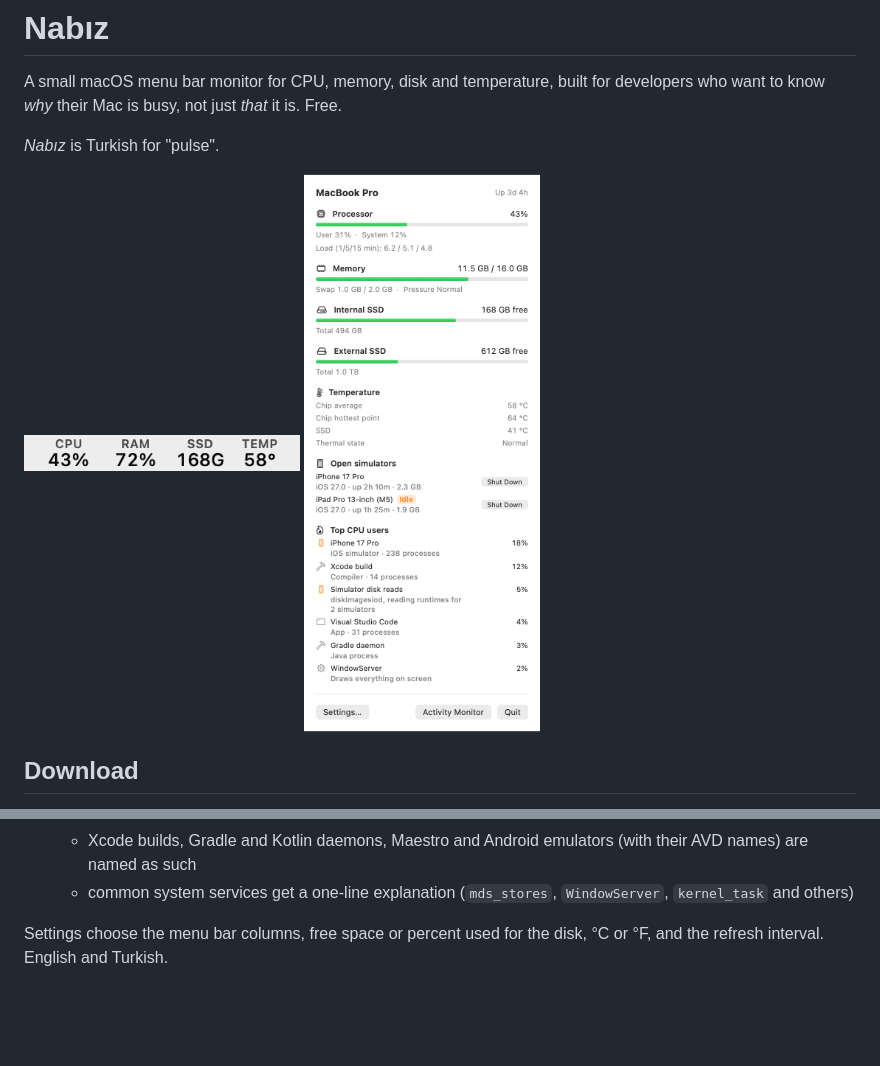
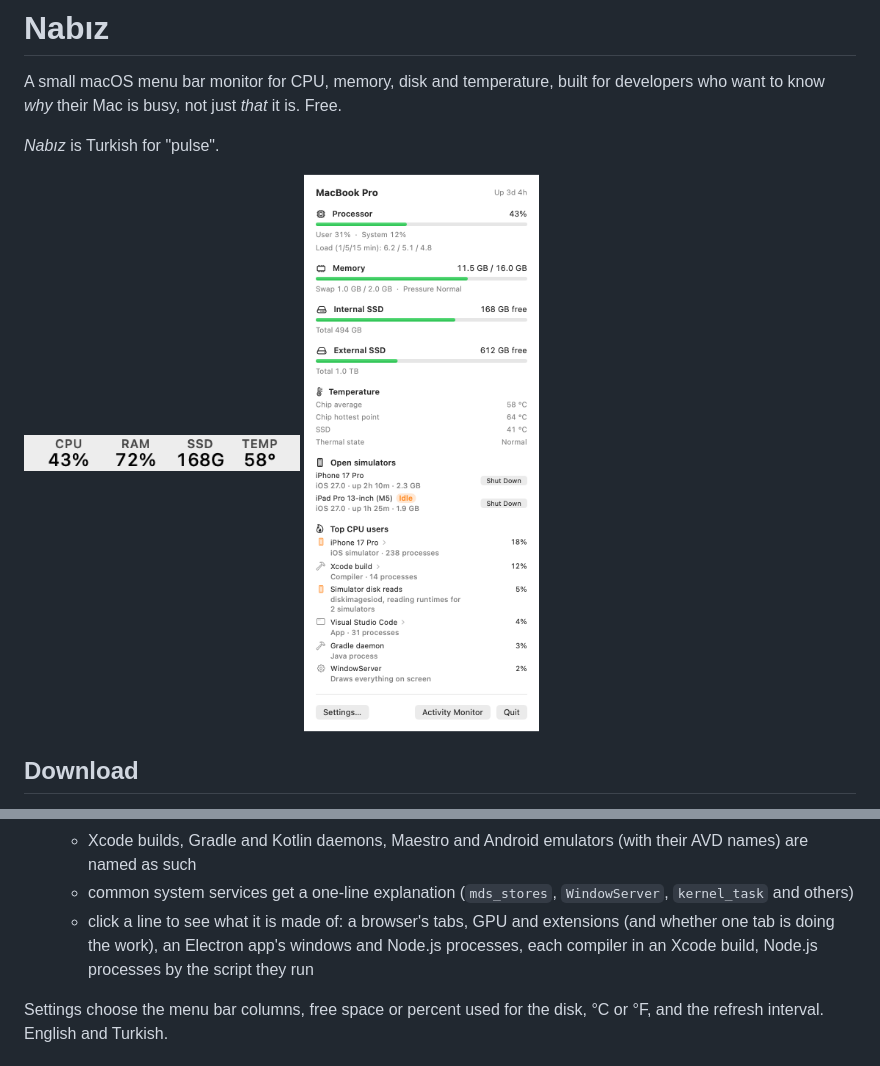
Before and after one commit to alicinaroglu/nabiz, a Markdown page: README.md, 2 parts joined by grey strips. Rendered like a GitHub page; pictures changed too: docs/screenshots/panel-light.png; blank space fills up the shorter version.

Commit message:
Release 1.2

```diff
--- a/README.md
+++ b/README.md
@@ -42,6 +42,7 @@ Requires macOS 14 or later. Temperatures need Apple Silicon; everything else als
   - app helpers are grouped under their app: "Code Helper (Plugin)" counts as Visual Studio Code, a virtual machine as the app that started it
   - Xcode builds, Gradle and Kotlin daemons, Maestro and Android emulators (with their AVD names) are named as such
   - common system services get a one-line explanation (`mds_stores`, `WindowServer`, `kernel_task` and others)
+  - click a line to see what it is made of: a browser's tabs, GPU and extensions (and whether one tab is doing the work), an Electron app's windows and Node.js processes, each compiler in an Xcode build, Node.js processes by the script they run
 
 Settings choose the menu bar columns, free space or percent used for the disk, °C or °F, and the refresh interval. English and Turkish.
 
```
Also changed, not shown: docs/screenshots/panel-dark.png, 2 other files.
